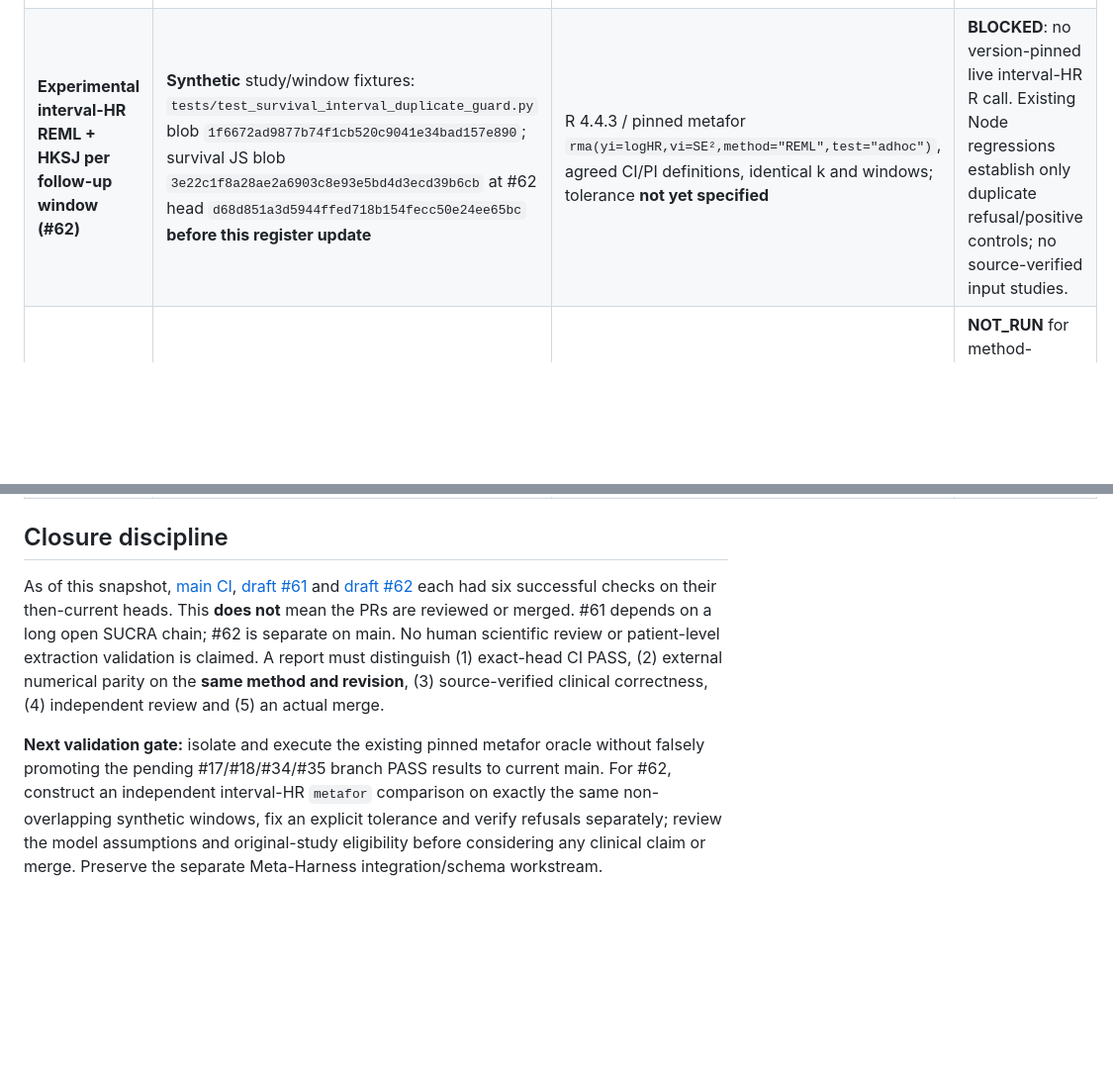
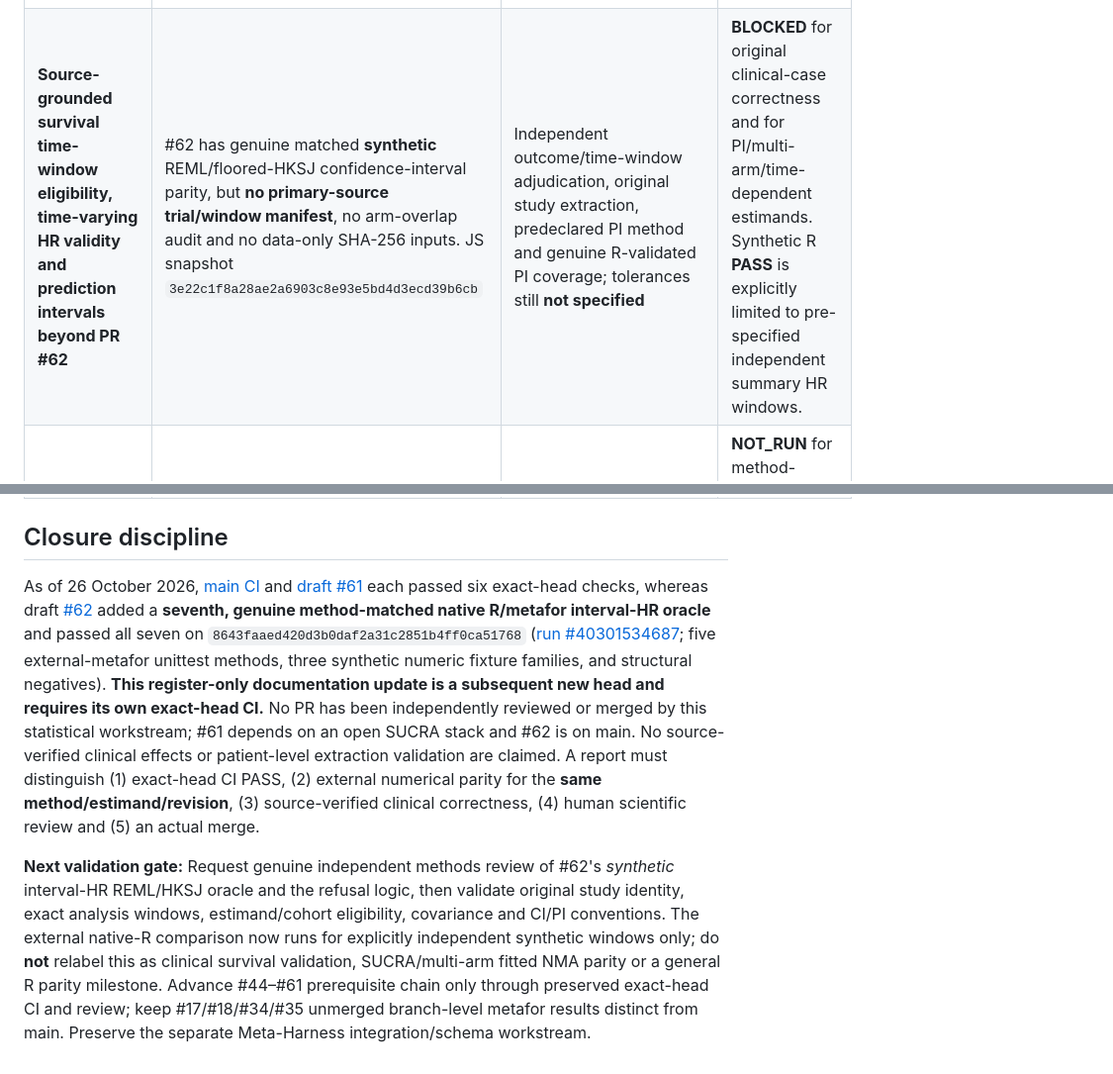
Before and after one commit to mahmood726-cyber/rapidmeta-kit, a Markdown page: docs/statistical-parity-matrix.md, 2 parts joined by grey strips. Shown at 99% size. Rendered like a GitHub page; blank space fills up the shorter version.

Commit message:
docs(statistics): record witnessed pinned metafor interval-HR PASS with strict limits
Five live R4.4.3/metafor4.8-0 tests passed on synthetic summary HR windows at #62; keep original clinical cases, SUCRA and prediction interval parity BLOCKED and preserve source hash distinctions.

```diff
--- a/docs/statistical-parity-matrix.md
+++ b/docs/statistical-parity-matrix.md
@@ -25,7 +26,7 @@
 | Method / estimand and current scope | Input type / SHA and JS version | Required external reference / tolerance | Status and blocker |
 | --- | --- | --- | --- |
 | **SUCRA exploratory direct-reference ranking, canonical study/NCT reuse (#61)**; no fitted multi-arm NMA, no indirect network model | **Synthetic** structural cases: fixture file blob `9963bd47590390b3bc369d4f264cdbf9a60efce0`; shipped NMA JS blob `5d8e6c7eb07a26fa0d8d45469cc8a75b09d3ef9c` at #61 head `60e78d270a11c9d47c8de9e4e02114e31c8ad126` | Version-pinned method-matched R fitted network model with arm-overlap/covariance and identical intervention/outcome definitions; tolerance **not yet specified** | **BLOCKED** for NMA/SUCRA parity. Source-executed refusal tests and six CI checks pass, **but the native R job is unrelated pairwise RR/OR**. |
-| **Experimental interval-HR REML + HKSJ per follow-up window (#62)** | **Synthetic** study/window fixtures: `tests/test_survival_interval_duplicate_guard.py` blob `1f6672ad9877b74f1cb520c9041e34bad157e890`; survival JS blob `3e22c1f8a28ae2a6903c8e93e5bd4d3ecd39b6cb` at #62 head `d68d851a3d5944ffed718b154fecc50e24ee65bc` **before this register update** | R 4.4.3 / pinned metafor `rma(yi=logHR,vi=SE²,method="REML",test="adhoc")`, agreed CI/PI definitions, identical k and windows; tolerance **not yet specified** | **BLOCKED**: no version-pinned live interval-HR R call. Existing Node regressions establish only duplicate refusal/positive controls; no source-verified input studies. |
+| **Source-grounded survival time-window eligibility, time-varying HR validity and prediction intervals beyond PR #62** | #62 has genuine matched **synthetic** REML/floored-HKSJ confidence-interval parity, but **no primary-source trial/window manifest**, no arm-overlap audit and no data-only SHA-256 inputs. JS snapshot `3e22c1f8a28ae2a6903c8e93e5bd4d3ecd39b6cb` | Independent outcome/time-window adjudication, original study extraction, predeclared PI method and genuine R-validated PI coverage; tolerances still **not specified** | **BLOCKED** for original clinical-case correctness and for PI/multi-arm/time-dependent estimands. Synthetic R **PASS** is explicitly limited to pre-specified independent summary HR windows. |
 | **GLMM sparse/zero-event models**, including double-zero / all-event tables | Synthetic malformed-count refusal fixture on draft [#41](https://github.com/mahmood726-cyber/rapidmeta-kit/pull/41); no data-only input digest or matched GLMM oracle in current main | Predeclared GLMM likelihood, link, estimator, zero-cell policy, optimizer, version and numerical tolerance | **NOT_RUN** for method-matched sparse GLMM parity. The #18 `CC05` PASS is **not** GLMM validation and does not extend to double-zero studies. |
 | **Single-arm logit proportion DL/Wald** (badge corrected in merged [#42](https://github.com/mahmood726-cyber/rapidmeta-kit/pull/42)) | No version-matched source-verified single-arm data manifest | Exact same DL logit variance, interval and correction settings in R/metafor | **BLOCKED**: prior REML/HKSJ anchors must never be used to claim DL/Wald parity. |
 | **REML pairwise HR and survival time-varying estimands beyond interval-HR input refusal** | No signed original-study HR/CI input manifest; current engine is experimental | Exactly matched model, optimizer, interval policy, R/metafor version and tolerance | **NOT_RUN** on source-grounded cases. |
@@ -33,6 +34,6 @@
 
 ## Closure discipline
 
-As of this snapshot, [main CI](https://github.com/mahmood726-cyber/rapidmeta-kit/actions/runs/40290431769), [draft #61](https://github.com/mahmood726-cyber/rapidmeta-kit/pull/61) and [draft #62](https://github.com/mahmood726-cyber/rapidmeta-kit/pull/62) each had six successful checks on their then-current heads. This **does not** mean the PRs are reviewed or merged. #61 depends on a long open SUCRA chain; #62 is separate on main. No human scientific review or patient-level extraction validation is claimed. A report must distinguish (1) exact-head CI PASS, (2) external numerical parity on the **same method and revision**, (3) source-verified clinical correctness, (4) independent review and (5) an actual merge.
+As of 26 October 2026, [main CI](https://github.com/mahmood726-cyber/rapidmeta-kit/actions/runs/40290431769) and [draft #61](https://github.com/mahmood726-cyber/rapidmeta-kit/pull/61) each passed six exact-head checks, whereas draft [#62](https://github.com/mahmood726-cyber/rapidmeta-kit/pull/62) added a **seventh, genuine method-matched native R/metafor interval-HR oracle** and passed all seven on `8643faaed420d3b0daf2a31c2851b4ff0ca51768` ([run #40301534687](https://github.com/mahmood726-cyber/rapidmeta-kit/actions/runs/40301534687); five external-metafor unittest methods, three synthetic numeric fixture families, and structural negatives). **This register-only documentation update is a subsequent new head and requires its own exact-head CI.** No PR has been independently reviewed or merged by this statistical workstream; #61 depends on an open SUCRA stack and #62 is on main. No source-verified clinical effects or patient-level extraction validation are claimed. A report must distinguish (1) exact-head CI PASS, (2) external numerical parity for the **same method/estimand/revision**, (3) source-verified clinical correctness, (4) human scientific review and (5) an actual merge.
 
-**Next validation gate:** isolate and execute the existing pinned metafor oracle without falsely promoting the pending #17/#18/#34/#35 branch PASS results to current main. For #62, construct an independent interval-HR `metafor` comparison on exactly the same non-overlapping synthetic windows, fix an explicit tolerance and verify refusals separately; review the model assumptions and original-study eligibility before considering any clinical claim or merge. Preserve the separate Meta-Harness integration/schema workstream.
+**Next validation gate:** Request genuine independent methods review of #62's *synthetic* interval-HR REML/HKSJ oracle and the refusal logic, then validate original study identity, exact analysis windows, estimand/cohort eligibility, covariance and CI/PI conventions. The external native-R comparison now runs for explicitly independent synthetic windows only; do **not** relabel this as clinical survival validation, SUCRA/multi-arm fitted NMA parity or a general R parity milestone. Advance #44–#61 prerequisite chain only through preserved exact-head CI and review; keep #17/#18/#34/#35 unmerged branch-level metafor results distinct from main. Preserve the separate Meta-Harness integration/schema workstream.
```
Also changed, not shown: other parts of docs/statistical-parity-matrix.md (+1 -0 lines).
